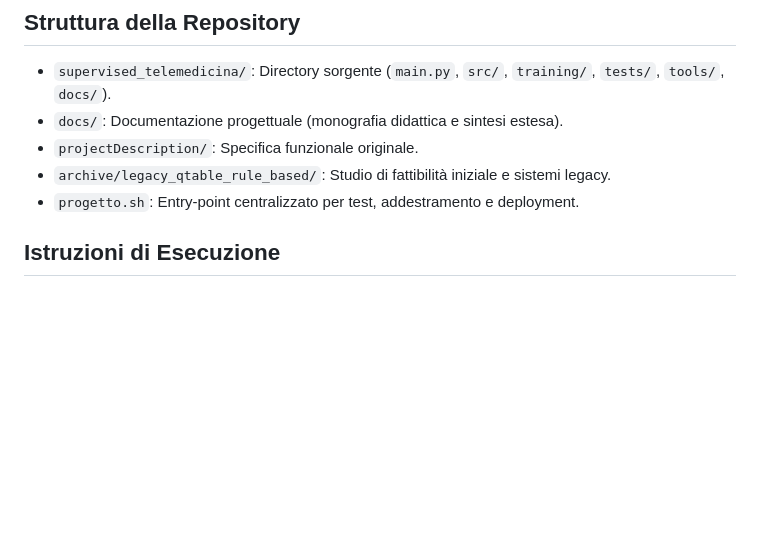
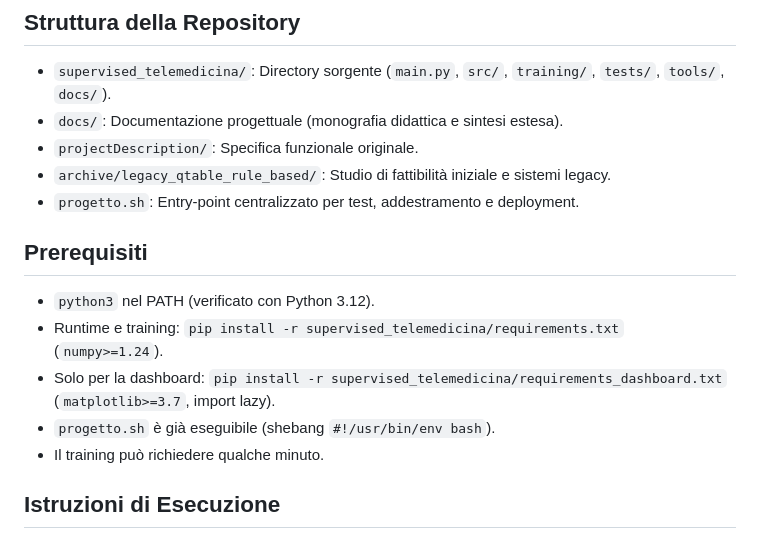
Before and after one commit to itsmealessandro/HW_ai_telemedicina, a Markdown page: README.md, the part around the change. GitHub-like rendering; blank space fills up the shorter version.

Commit message:
README: aggiunta sezione Prerequisiti prima di Istruzioni di Esecuzione

```diff
--- a/README.md
+++ b/README.md
@@ -21,6 +21,18 @@ Il sistema è basato su un'architettura ibrida che combina logica deterministica
 - `projectDescription/`: Specifica funzionale originale.
 - `archive/legacy_qtable_rule_based/`: Studio di fattibilità iniziale e sistemi legacy.
 - `progetto.sh`: Entry-point centralizzato per test, addestramento e deployment.
+
+## Prerequisiti
+
+- `python3` nel PATH (verificato con Python 3.12).
+- Runtime e training:
+  `pip install -r supervised_telemedicina/requirements.txt`
+  (`numpy>=1.24`).
+- Solo per la dashboard:
+  `pip install -r supervised_telemedicina/requirements_dashboard.txt`
+  (`matplotlib>=3.7`, import lazy).
+- `progetto.sh` è già eseguibile (shebang `#!/usr/bin/env bash`).
+- Il training può richiedere qualche minuto.
 
 ## Istruzioni di Esecuzione
 
```
